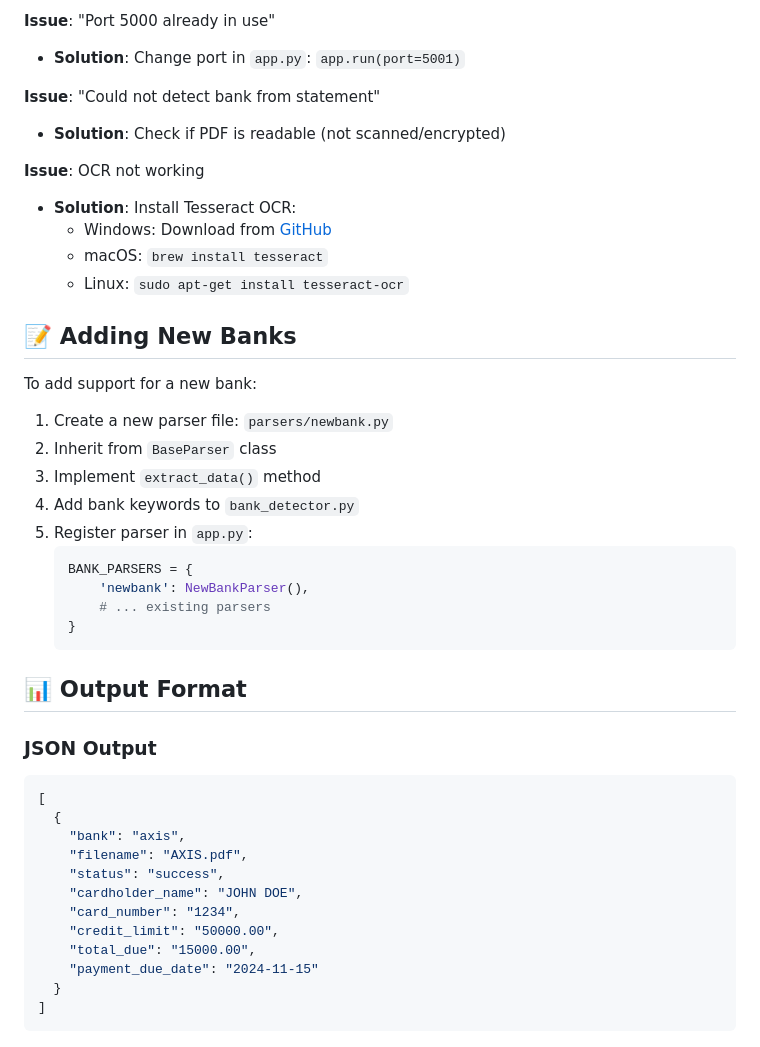
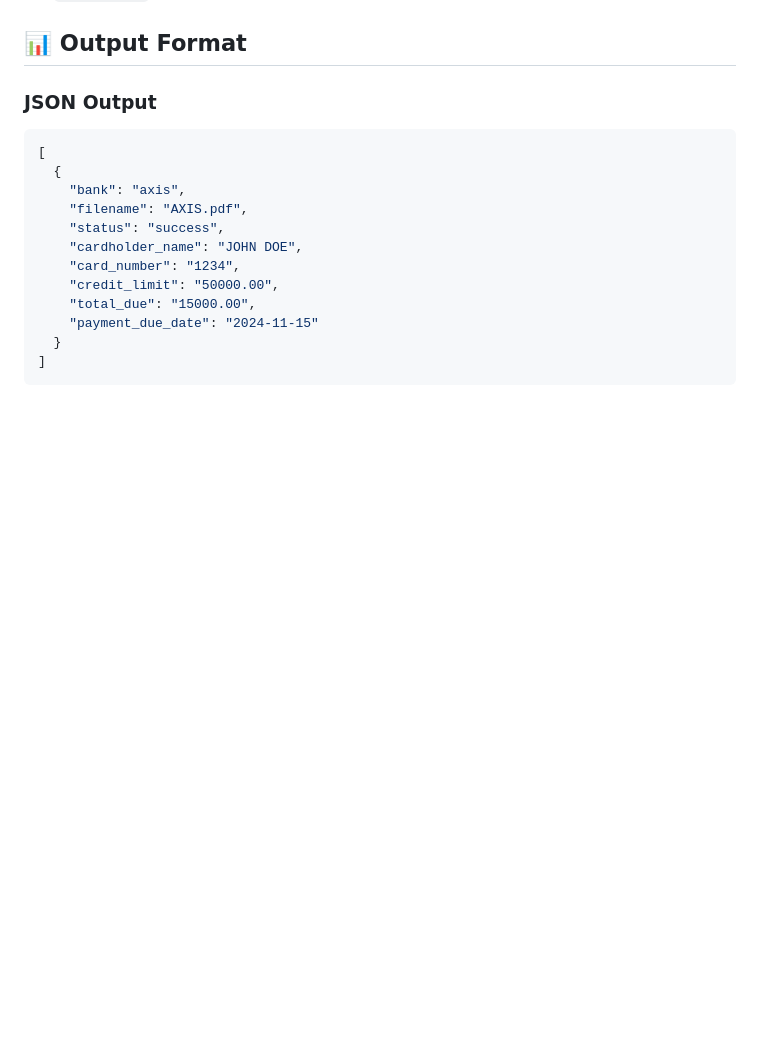
Before and after one commit to OmMakwana02/CreditCardParser, a Markdown page: Readme.md, the part around the change printed below. Drawn GitHub-style; blank space fills up the shorter version.

````diff
--- a/Readme.md
+++ b/Readme.md
@@ -209,30 +176,3 @@ To test with sample statements:
-**Issue**: "Port 5000 already in use"
-- **Solution**: Change port in `app.py`: `app.run(port=5001)`
-
-**Issue**: "Could not detect bank from statement"
-- **Solution**: Check if PDF is readable (not scanned/encrypted)
-
-**Issue**: OCR not working
-- **Solution**: Install Tesseract OCR:
-  - Windows: Download from [GitHub](https://github.com/UB-Mannheim/tesseract/wiki)
-  - macOS: `brew install tesseract`
-  - Linux: `sudo apt-get install tesseract-ocr`
-
-## 📝 Adding New Banks
-
-To add support for a new bank:
-
-1. Create a new parser file: `parsers/newbank.py`
-2. Inherit from `BaseParser` class
-3. Implement `extract_data()` method
-4. Add bank keywords to `bank_detector.py`
-5. Register parser in `app.py`:
-   ```python
-   BANK_PARSERS = {
-       'newbank': NewBankParser(),
-       # ... existing parsers
-   }
-   ```
 
 ## 📊 Output Format
 
````
Also changed, not shown: other parts of Readme.md (+0 -68 lines).
